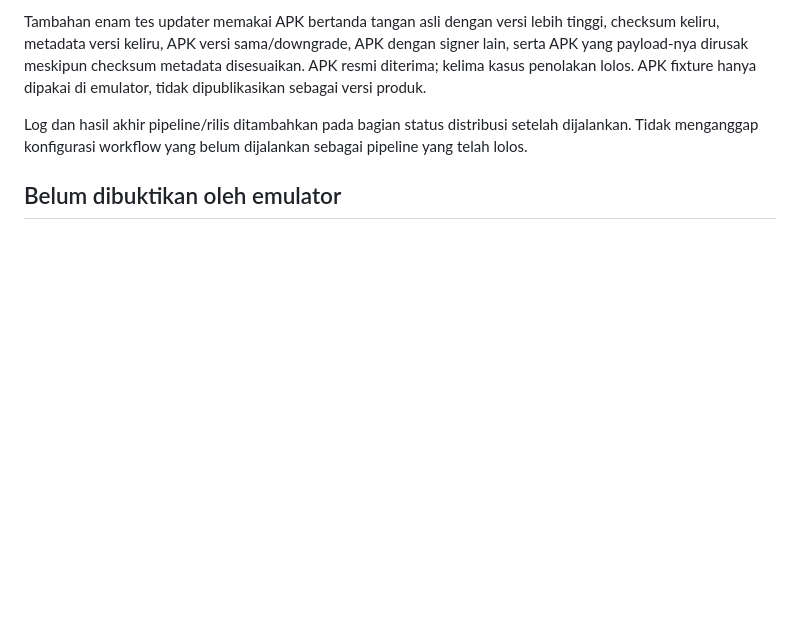
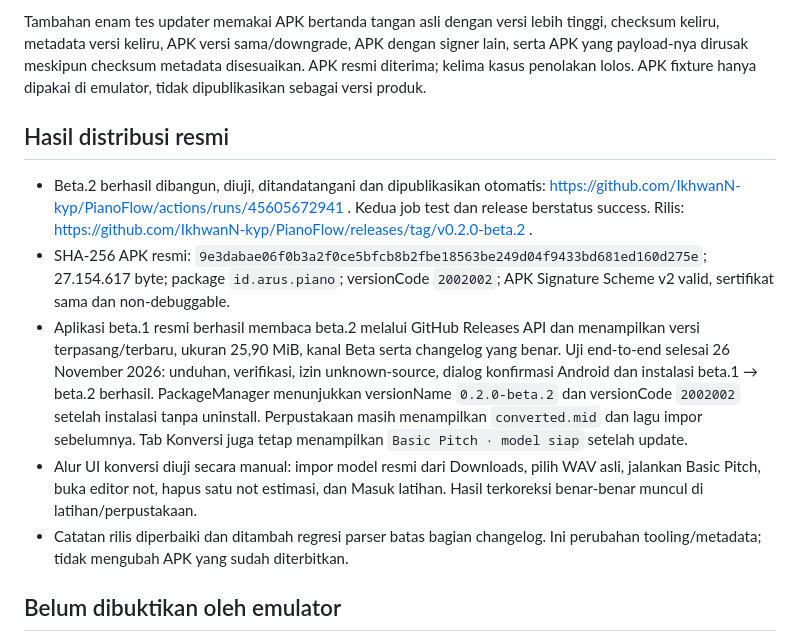
Before and after one commit to IkhwanN-kyp/PianoFlow, a Markdown page: VERIFICATION.md, the part around the change. Drawn GitHub-style; blank space fills up the shorter version.

Commit message:
Document verified OTA data retention and fix changelog extraction tooling [skip ci]

```diff
--- a/VERIFICATION.md
+++ b/VERIFICATION.md
@@ -20,7 +20,13 @@ Pipeline beta.1 sudah berhasil membangun, menguji, menandatangani dan memublikas
 
 Tambahan enam tes updater memakai APK bertanda tangan asli dengan versi lebih tinggi, checksum keliru, metadata versi keliru, APK versi sama/downgrade, APK dengan signer lain, serta APK yang payload-nya dirusak meskipun checksum metadata disesuaikan. APK resmi diterima; kelima kasus penolakan lolos. APK fixture hanya dipakai di emulator, tidak dipublikasikan sebagai versi produk.
 
-Log dan hasil akhir pipeline/rilis ditambahkan pada bagian status distribusi setelah dijalankan. Tidak menganggap konfigurasi workflow yang belum dijalankan sebagai pipeline yang telah lolos.
+## Hasil distribusi resmi
+
+- Beta.2 berhasil dibangun, diuji, ditandatangani dan dipublikasikan otomatis: https://github.com/IkhwanN-kyp/PianoFlow/actions/runs/45605672941 . Kedua job test dan release berstatus success. Rilis: https://github.com/IkhwanN-kyp/PianoFlow/releases/tag/v0.2.0-beta.2 .
+- SHA-256 APK resmi: `9e3dabae06f0b3a2f0ce5bfcb8b2fbe18563be249d04f9433bd681ed160d275e`; 27.154.617 byte; package `id.arus.piano`; versionCode `2002002`; APK Signature Scheme v2 valid, sertifikat sama dan non-debuggable.
+- Aplikasi beta.1 resmi berhasil membaca beta.2 melalui GitHub Releases API dan menampilkan versi terpasang/terbaru, ukuran 25,90 MiB, kanal Beta serta changelog yang benar. Uji end-to-end selesai 26 November 2026: unduhan, verifikasi, izin unknown-source, dialog konfirmasi Android dan instalasi beta.1 → beta.2 berhasil. PackageManager menunjukkan versionName `0.2.0-beta.2` dan versionCode `2002002` setelah instalasi tanpa uninstall. Perpustakaan masih menampilkan `converted.mid` dan lagu impor sebelumnya. Tab Konversi juga tetap menampilkan `Basic Pitch · model siap` setelah update.
+- Alur UI konversi diuji secara manual: impor model resmi dari Downloads, pilih WAV asli, jalankan Basic Pitch, buka editor not, hapus satu not estimasi, dan Masuk latihan. Hasil terkoreksi benar-benar muncul di latihan/perpustakaan.
+- Catatan rilis diperbaiki dan ditambah regresi parser batas bagian changelog. Ini perubahan tooling/metadata; tidak mengubah APK yang sudah diterbitkan.
 
 ## Belum dibuktikan oleh emulator
 
```
Also changed, not shown: README.md (+2 -0 lines), docs/screenshots/converter.png (added), docs/screenshots/hybrid-dark.png (added), docs/screenshots/updater.png (added), 3 other files.
